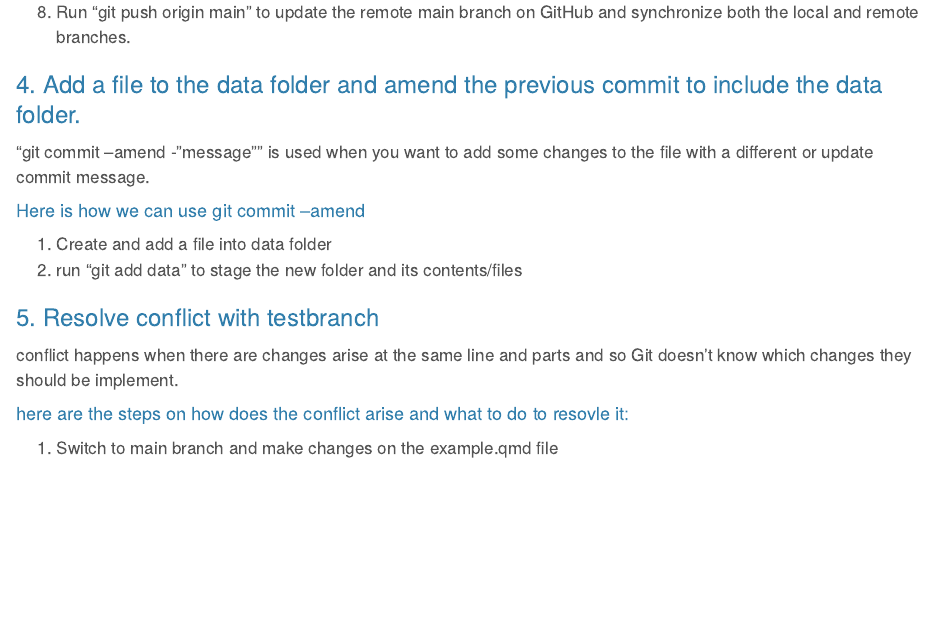
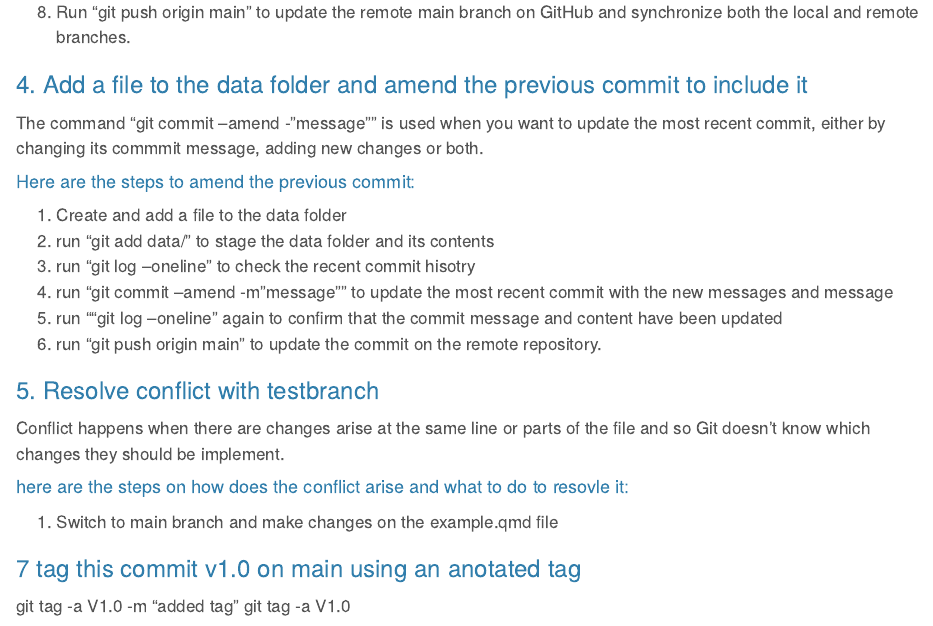
Before and after one commit to mey63631/ETC5513-Assignment2, a Quarto document (example.qmd): the page in a window 1100 px wide, from 1500 px down. Rendered offline with R 4.5, knitr and Pandoc in place of Quarto, with nearby package versions.

Commit message:
add question 7

```diff
--- a/example.qmd
+++ b/example.qmd
@@ -65,21 +67,32 @@ Creating a new branch from the main branch allows us to duplicate the main branc
 
 8.  Run "git push origin main" to update the remote main branch on GitHub and synchronize both the local and remote branches.
 
-### 4. Add a file to the data folder and amend the previous commit to include the data folder.
 
-"git commit --amend -"message"" is used when you want to add some changes to the file with a different or update commit message.
+### 4. Add a file to the data folder and amend the previous commit to include it
 
-#### Here is how we can use git commit --amend
-1. Create and add a file into data folder
-2. run "git add data" to stage the new folder and its contents/files
+The command "git commit --amend -"message"" is used when you want to update the most recent commit, either by changing its commmit message, adding new changes or both.
 
-
+#### Here are the steps to amend the previous commit:
+1. Create and add a file to the data folder
+2. run "git add data/" to stage the data folder and its contents
+3. run "git log --oneline" to check the recent commit hisotry
+4. run "git commit --amend -m "message"" to update the most recent commit with the new messages and message
+5. run ""git log --oneline" again to confirm that the commit message and content have been updated
+6. run "git push origin main" to update the commit on the remote repository.
 
 
 ### 5. Resolve conflict with testbranch
 
-conflict happens when there are changes arise at the same line and parts and so Git doesn't know which changes they should be implement.
+Conflict happens when there are changes arise at the same line or parts of the file and so Git doesn't know which changes they should be implement.
 
 #### here are the steps on how does the conflict arise and what to do to resovle it:
 
 1.  Switch to main branch and make changes on the example.qmd file
+
+
+
+### 7 tag this commit v1.0 on main using an anotated tag
+
+
+git tag -a V1.0 -m "added tag"
+git tag -a V1.0
```
Also changed, not shown: example.qmd (2 more changed lines), 1 other file.
